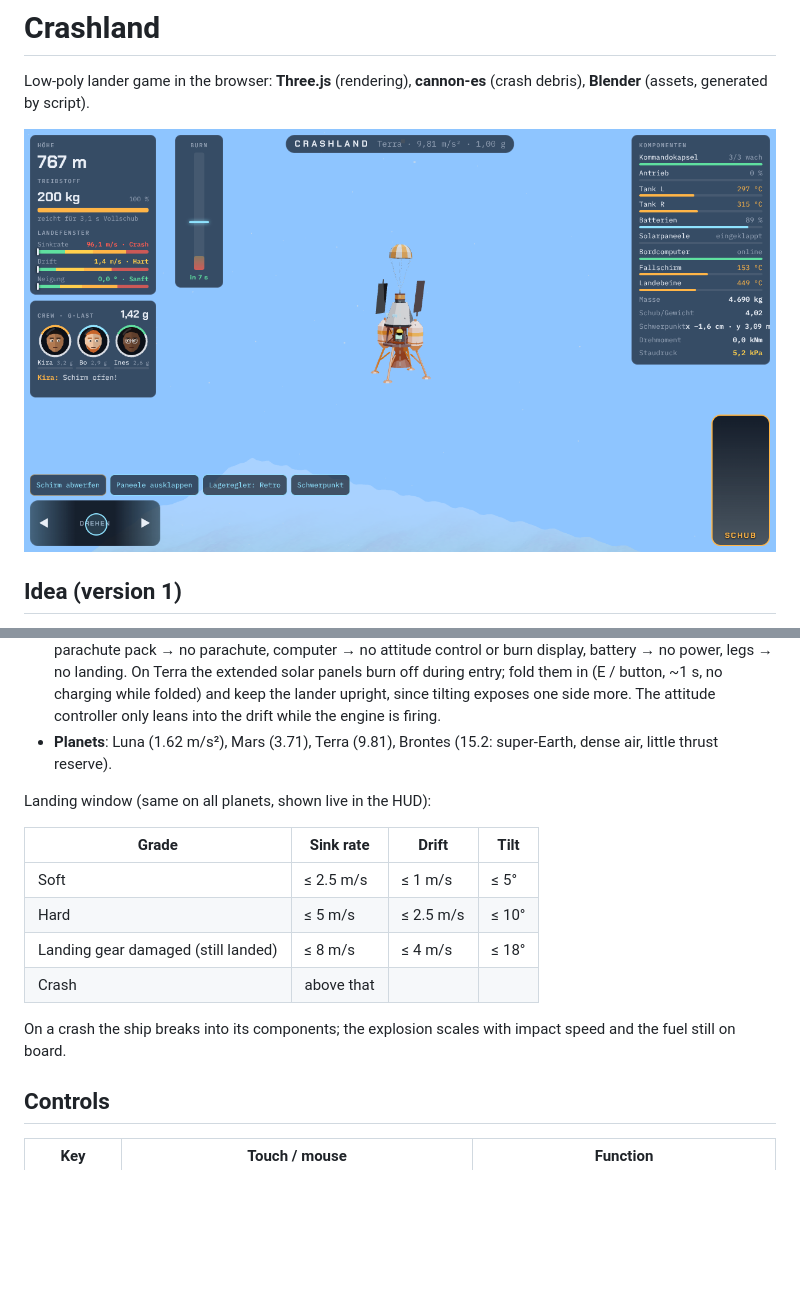
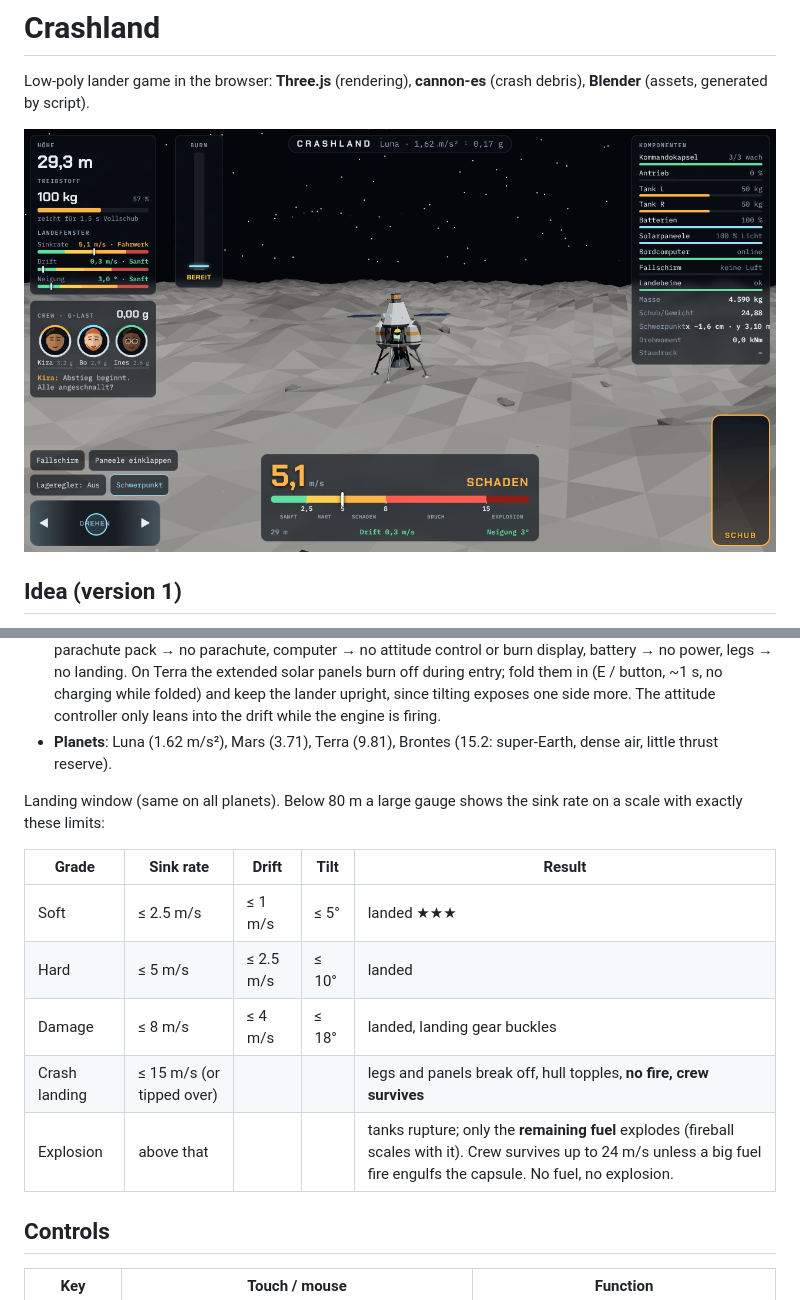
Before and after one commit to dubspeed/crashland, a Markdown page: README.md, 2 parts joined by grey strips. Rendered like a GitHub page; pictures changed too: docs/screenshot.png; blank space fills up the shorter version.

```diff
--- a/README.md
+++ b/README.md
@@ -16,16 +16,16 @@ Your lander falls toward a planet without power. Light the main engine as late a
 - **Re-entry heat**: every component has its own temperature (heating ∝ √ρ · v³, game-scaled). Hot parts glow dark red → orange → yellow and shed sparks; above their limit they explode and break off, with consequences: solar panel → less charging, tank → its fuel is gone (and the centre of mass shifts), parachute pack → no parachute, computer → no attitude control or burn display, battery → no power, legs → no landing. On Terra the extended solar panels burn off during entry; fold them in (E / button, ~1 s, no charging while folded) and keep the lander upright, since tilting exposes one side more. The attitude controller only leans into the drift while the engine is firing.
 - **Planets**: Luna (1.62 m/s²), Mars (3.71), Terra (9.81), Brontes (15.2: super-Earth, dense air, little thrust reserve).
 
-Landing window (same on all planets, shown live in the HUD):
+Landing window (same on all planets). Below 80 m a large gauge shows the sink rate on a scale with exactly these limits:
 
-| Grade | Sink rate | Drift | Tilt |
-|-------|-----------|-------|------|
-| Soft | ≤ 2.5 m/s | ≤ 1 m/s | ≤ 5° |
-| Hard | ≤ 5 m/s | ≤ 2.5 m/s | ≤ 10° |
-| Landing gear damaged (still landed) | ≤ 8 m/s | ≤ 4 m/s | ≤ 18° |
-| Crash | above that | | |
+| Grade | Sink rate | Drift | Tilt | Result |
+|-------|-----------|-------|------|--------|
+| Soft | ≤ 2.5 m/s | ≤ 1 m/s | ≤ 5° | landed ★★★ |
+| Hard | ≤ 5 m/s | ≤ 2.5 m/s | ≤ 10° | landed |
+| Damage | ≤ 8 m/s | ≤ 4 m/s | ≤ 18° | landed, landing gear buckles |
+| Crash landing | ≤ 15 m/s (or tipped over) | | | legs and panels break off, hull topples, **no fire, crew survives** |
+| Explosion | above that | | | tanks rupture; only the **remaining fuel** explodes (fireball scales with it). Crew survives up to 24 m/s unless a big fuel fire engulfs the capsule. No fuel, no explosion. |
 
-On a crash the ship breaks into its components; the explosion scales with impact speed and the fuel still on board.
 
 ## Controls
 
```
Also changed, not shown: 8 other files.
